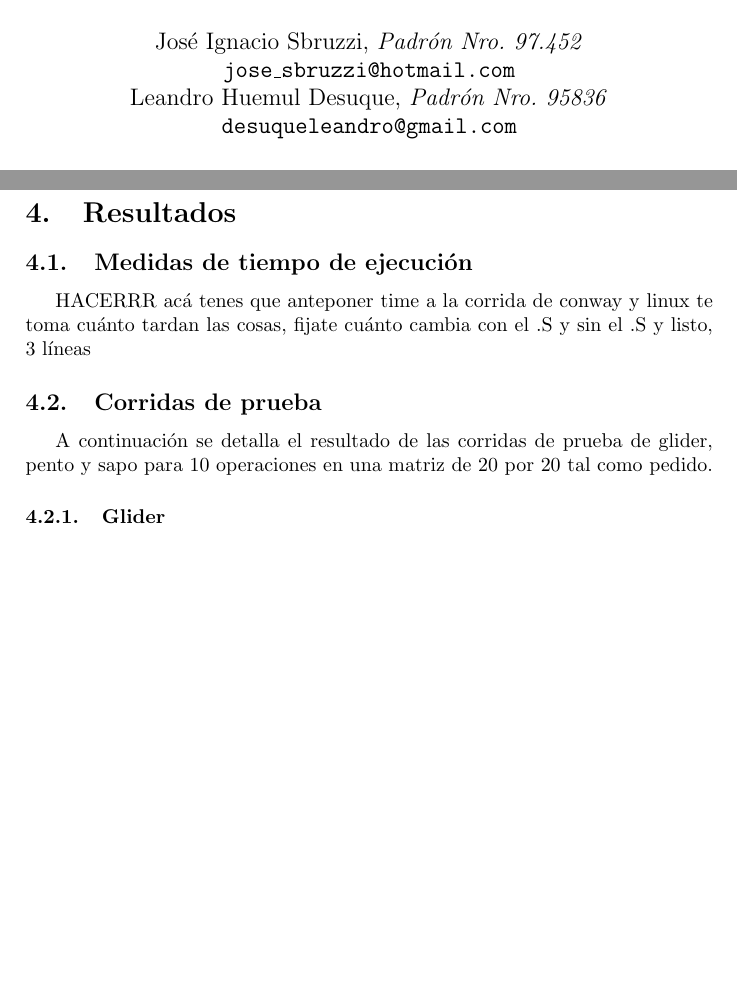
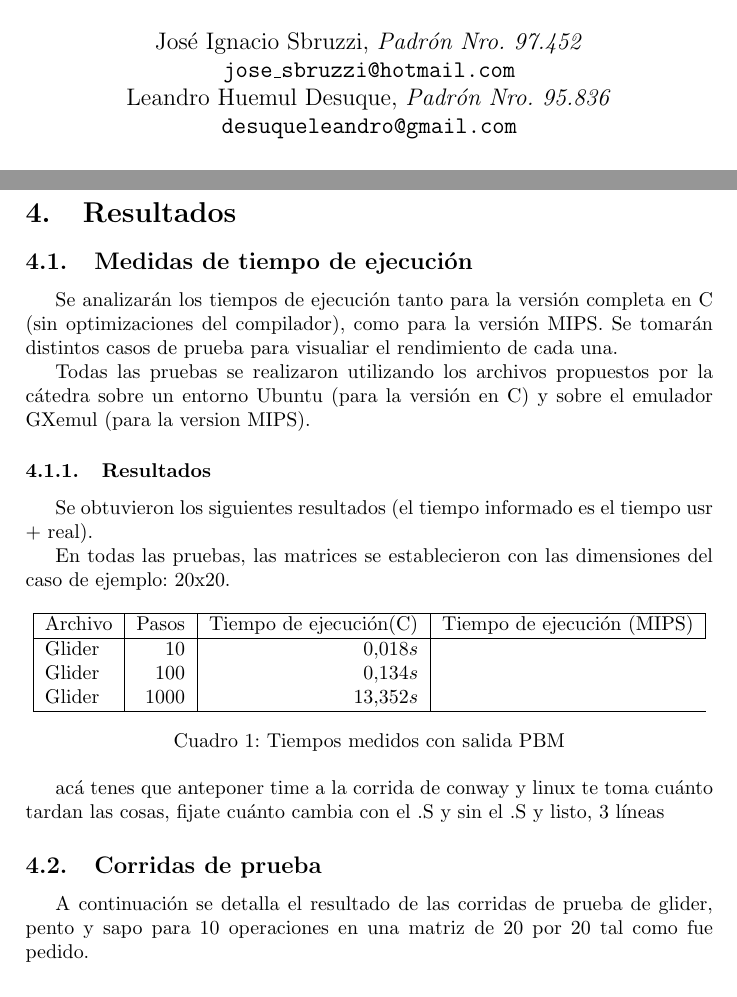
Before and after one commit to Desuque/JuegoDeLaVida, a LaTeX paper (informe/informe.tex): two parts of pages 1 and 4 of 7, joined at a grey line, cut so that both start at the same text, the shorter picture padded with empty space. Compiled offline with pdfLaTeX; the source files are stored in an older character set and shown here as Unicode.

Commit message:
fix posiciones + informe

```diff
--- a/informe/informe.tex
+++ b/informe/informe.tex
@@ -28,7 +28,7 @@
 % Información sobre los autores.
 \author{	José Ignacio Sbruzzi, \textit{Padrón Nro. 97.452}                     \\
             \texttt{ jose\_sbruzzi@hotmail.com }                                              \\
-            Leandro Huemul Desuque, \textit{Padrón Nro. 95836}                     \\
+            Leandro Huemul Desuque, \textit{Padrón Nro. 95.836}                     \\
             \texttt{ desuqueleandro@gmail.com }                                              \\[2.5ex]
             \normalsize{2do. Cuatrimestre de 2016}                       \\
             \normalsize{66.20 Organización de Computadoras}                             \\
@@ -138,11 +138,36 @@ Los argumentos utilizados para la compilación son los siguientes:
 
 \section{Resultados}
 \subsection{Medidas de tiempo de ejecución}
-HACERRR
+Se analizarán los tiempos de ejecución tanto para la versión completa en C (sin optimizaciones del compilador), como para la versión MIPS. Se tomarán distintos casos de prueba para visualiar el rendimiento de cada una.
+
+Todas las pruebas se realizaron utilizando los archivos propuestos por la cátedra sobre un entorno Ubuntu (para la versión en C) y sobre el emulador GXemul (para la version MIPS).
+
+\subsubsection{Resultados}
+Se obtuvieron los siguientes resultados (el tiempo informado es el tiempo usr + real).
+
+En todas las pruebas, las matrices se establecieron con las dimensiones del caso de ejemplo: 20x20.
+
+\begin{table}[h!t]
+\centering
+\begin{tabular}{| l | r | m | n |}
+  \hline
+  Archivo	& Pasos &	Tiempo de ejecución(C)	& Tiempo de ejecución (MIPS)\\ \hline
+  Glider	& 10	&\(0.018s\) \\
+  Glider	& 100	&\(0.134s\) \\
+  Glider	& 1000	&\(13.352s\) \\
+
+  \hline
+\end{tabular}
+
+\caption{Tiempos medidos con salida PBM}
+\label{tab:resultados}
+\end{table}
+
+
 acá tenes que anteponer time a la corrida de conway y linux te toma cuánto tardan las cosas, fijate cuánto cambia con el .S y sin el .S y listo, 3 líneas
 
 \subsection{Corridas de prueba}
-A continuación se detalla el resultado de las corridas de prueba de glider, pento y sapo para 10 operaciones en una matriz de 20 por 20 tal como pedido.
+A continuación se detalla el resultado de las corridas de prueba de glider, pento y sapo para 10 operaciones en una matriz de 20 por 20 tal como fue pedido.
 
 \subsubsection{Glider}
 Glider es una configuración del autómata que se mueve por la pantalla sin destruirse: atravieza un ciclo de cuatro estados, al cabo de los cuales regresa a la configuración inicial, pero desplazada.
```
Also changed, not shown: 2 other files.
